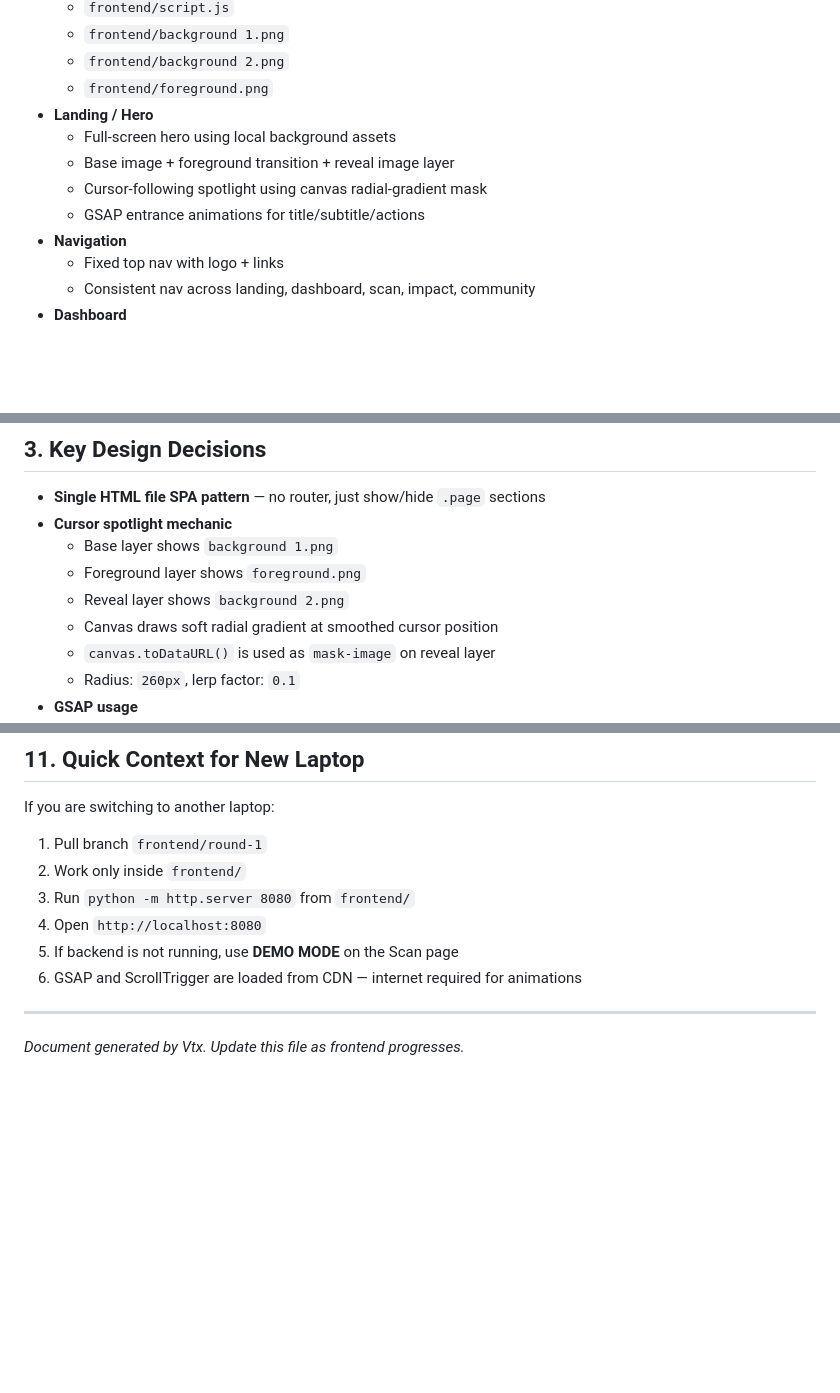
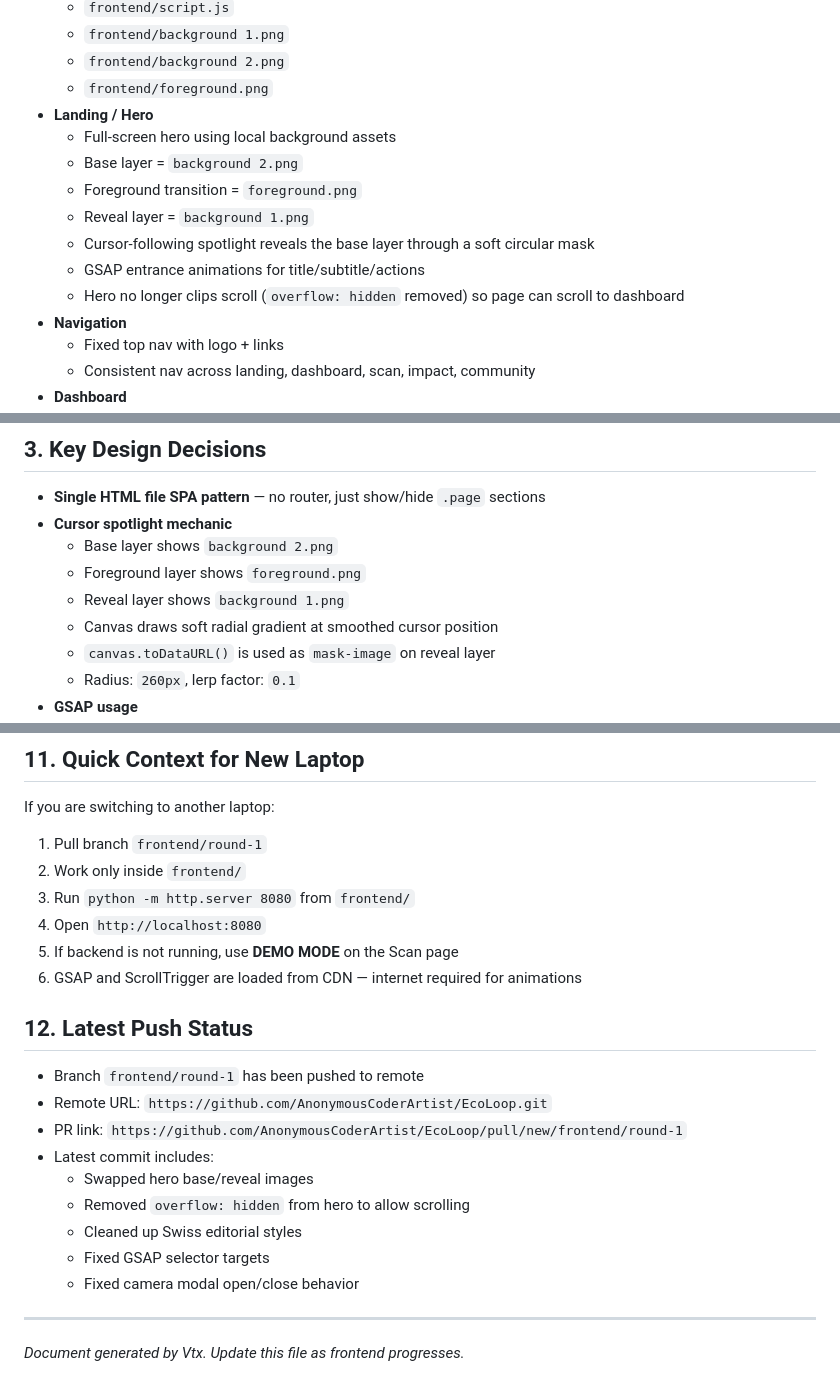
Before and after one commit to AnonymousCoderArtist/EcoLoop, a Markdown page: docs/FRONTEND_PROGRESS.md, 3 parts joined by grey strips. Rendered like a GitHub page; blank space fills up the shorter version.

Commit message:
docs: update frontend progress with latest fixes and push status
- Document swapped hero background images
- Note overflow removal for scrollability
- Add latest push status and PR link
- Update files reference table
- Add known issues for image swap and scroll clip

```diff
--- a/docs/FRONTEND_PROGRESS.md
+++ b/docs/FRONTEND_PROGRESS.md
@@ -33,9 +34,12 @@ For **Round 1** we are not building every feature. We are building a polished, c
   - `frontend/foreground.png`
 - **Landing / Hero**
   - Full-screen hero using local background assets
-  - Base image + foreground transition + reveal image layer
-  - Cursor-following spotlight using canvas radial-gradient mask
+  - Base layer = `background 2.png`
+  - Foreground transition = `foreground.png`
+  - Reveal layer = `background 1.png`
+  - Cursor-following spotlight reveals the base layer through a soft circular mask
   - GSAP entrance animations for title/subtitle/actions
+  - Hero no longer clips scroll (`overflow: hidden` removed) so page can scroll to dashboard
 - **Navigation**
   - Fixed top nav with logo + links
   - Consistent nav across landing, dashboard, scan, impact, community
@@ -85,9 +89,9 @@ For **Round 1** we are not building every feature. We are building a polished, c
 
 - **Single HTML file SPA pattern** — no router, just show/hide `.page` sections
 - **Cursor spotlight mechanic**
-  - Base layer shows `background 1.png`
+  - Base layer shows `background 2.png`
   - Foreground layer shows `foreground.png`
-  - Reveal layer shows `background 2.png`
+  - Reveal layer shows `background 1.png`
   - Canvas draws soft radial gradient at smoothed cursor position
   - `canvas.toDataURL()` is used as `mask-image` on reveal layer
   - Radius: `260px`, lerp factor: `0.1`
@@ -267,6 +273,18 @@ If you are switching to another laptop:
 5. If backend is not running, use **DEMO MODE** on the Scan page
 6. GSAP and ScrollTrigger are loaded from CDN — internet required for animations
 
+## 12. Latest Push Status
+
+- Branch `frontend/round-1` has been pushed to remote
+- Remote URL: `https://github.com/AnonymousCoderArtist/EcoLoop.git`
+- PR link: `https://github.com/AnonymousCoderArtist/EcoLoop/pull/new/frontend/round-1`
+- Latest commit includes:
+  - Swapped hero base/reveal images
+  - Removed `overflow: hidden` from hero to allow scrolling
+  - Cleaned up Swiss editorial styles
+  - Fixed GSAP selector targets
+  - Fixed camera modal open/close behavior
+
 ---
 
 *Document generated by Vtx. Update this file as frontend progresses.*
```
Also changed, not shown: other parts of docs/FRONTEND_PROGRESS.md (+5 -2 lines).
